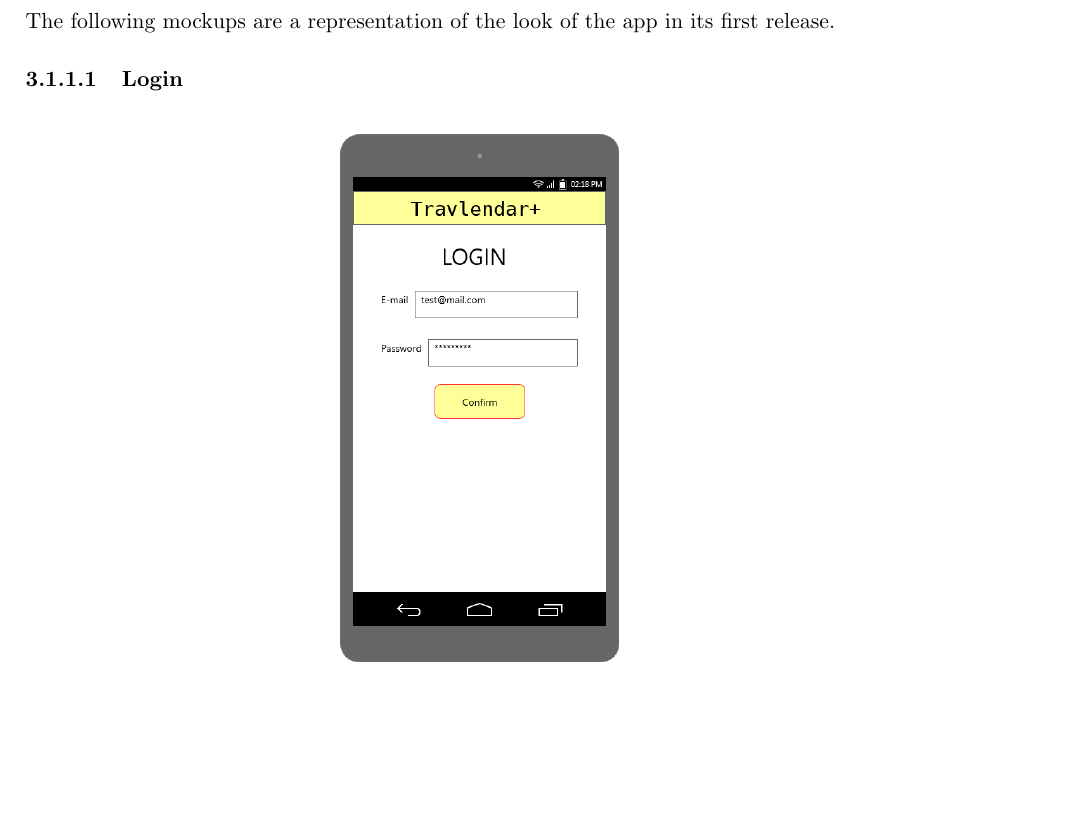
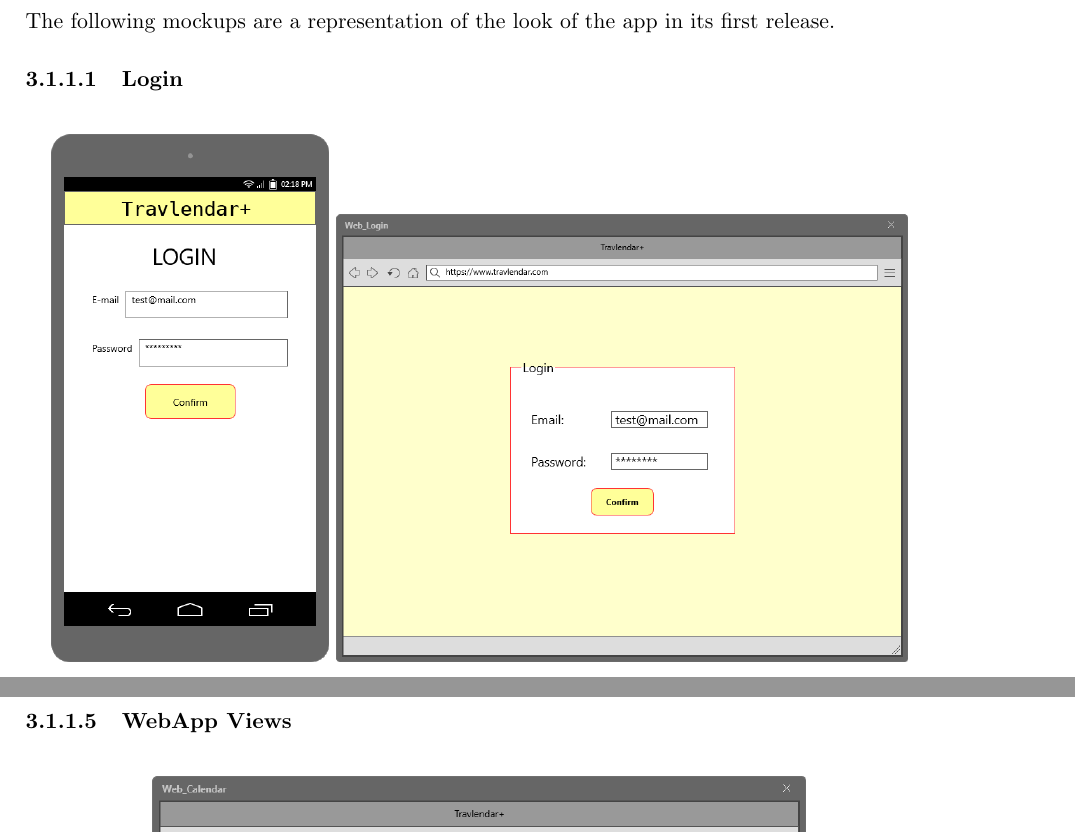
Before and after one commit to JustSalva/MelziPinaSalvadore, a LaTeX document (RASD/RASD.tex, which reads RASD/3-SpecificRequirements/External_Interface_Requirements.tex): part of page 11 of 27 before the commit and two parts of pages 11 and 14 of 29 after it, the two joined at a grey line, cut so that both start at the same text, the shorter picture padded with empty space. Compiled offline with pdfLaTeX.

Commit message:
Inserted web mockups

```diff
--- a/RASD/3-SpecificRequirements/External_Interface_Requirements.tex
+++ b/RASD/3-SpecificRequirements/External_Interface_Requirements.tex
@@ -3,7 +3,9 @@
 	The following mockups are a representation of the look of the app in its first release.
 	\subsubsection{Login}
 	\begin{figure}[H]
-	\includegraphics[scale=0.35]{mockup/03-Login.png}
+	\includegraphics[scale=0.35]{mockup/03-Login}
+	\vspace{2.5cm}
+	\includegraphics[scale=0.35]{mockup/01-Web_Login}
 	\centering
 	\end{figure}
 
@@ -30,3 +32,5 @@
 	\includegraphics[scale=0.4]{mockup/08-Preferences}
 	\centering
 	\end{figure}
+
+	\subsubsection{WebApp Views}
```
Also changed, not shown: RASD/RASD.pdf, RASD/3-SpecificRequirements/External_Interface_Requirements.tex (6 more changed lines).
